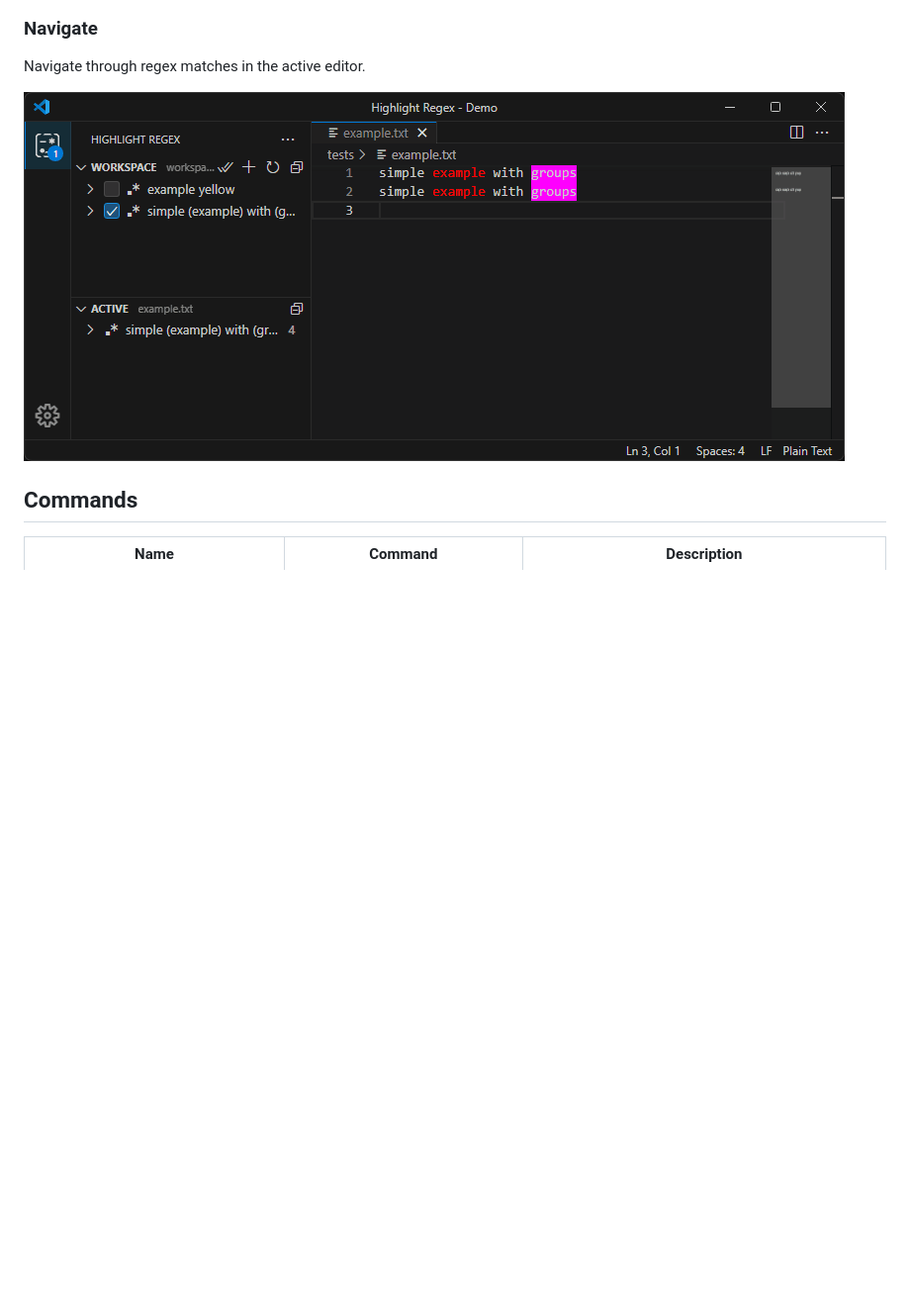
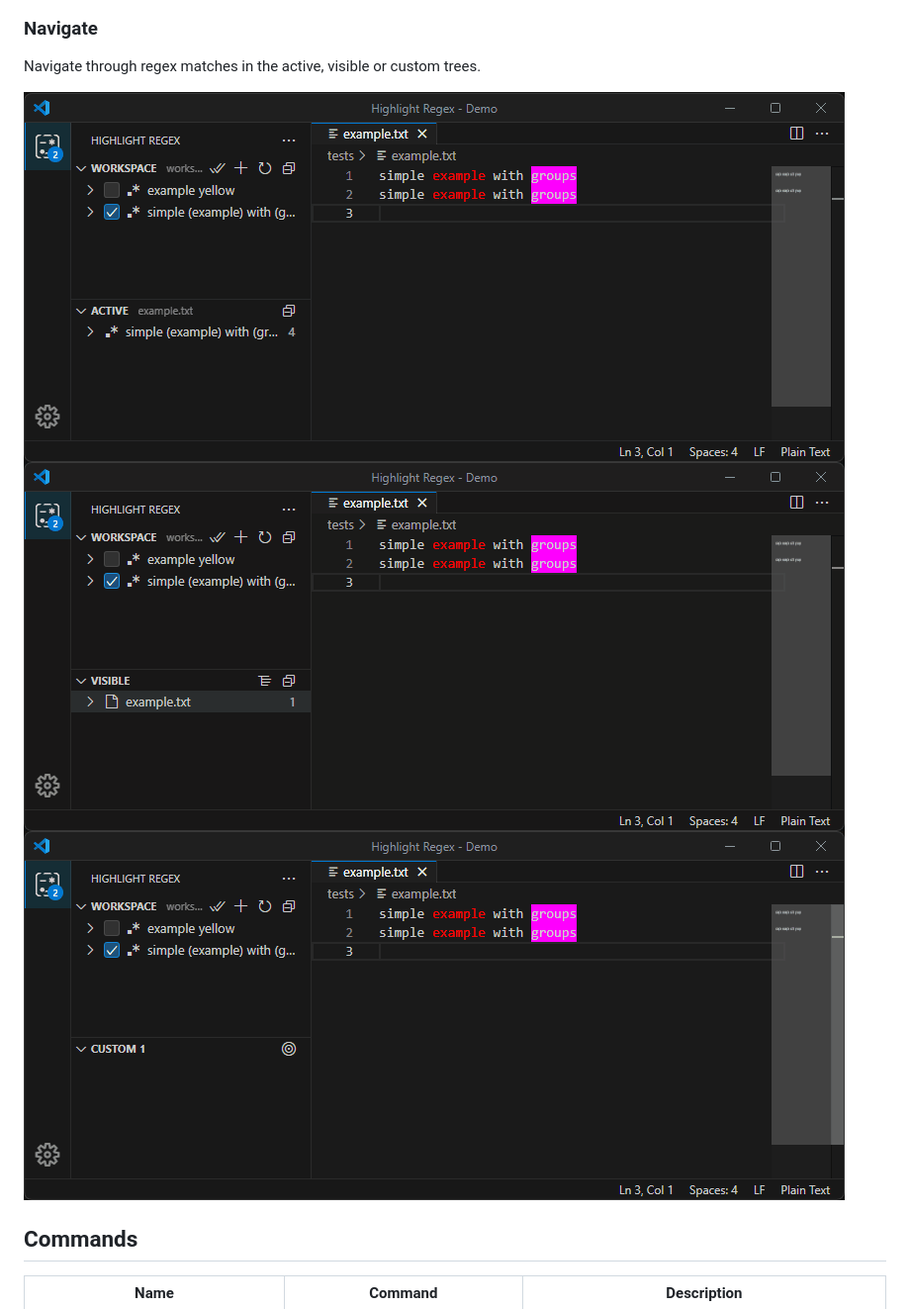
Before and after one commit to MickaelBlet/highlight-regex, a Markdown page: README.md, the part around the change. Shown at 99% size. Drawn GitHub-style; pictures changed too: images/treeActiveSearch.gif, images/treeCustomSearch.gif (added), images/treeVisibleSearch.gif (added); blank space fills up the shorter version.

Commit message:
Add Visible and Custom treeview

```diff
--- a/README.md
+++ b/README.md
@@ -40,9 +40,11 @@ Delete with contectual menu.
 
 ### Navigate
 
-Navigate through regex matches in the active editor.
+Navigate through regex matches in the active, visible or custom trees.
 
 ![tree active search](images/treeActiveSearch.gif)
+![tree visible search](images/treeVisibleSearch.gif)
+![tree custom search](images/treeCustomSearch.gif)
 
 ## Commands
 
```
Also changed, not shown: CHANGELOG.md (+5 -0 lines), 3 other files.
